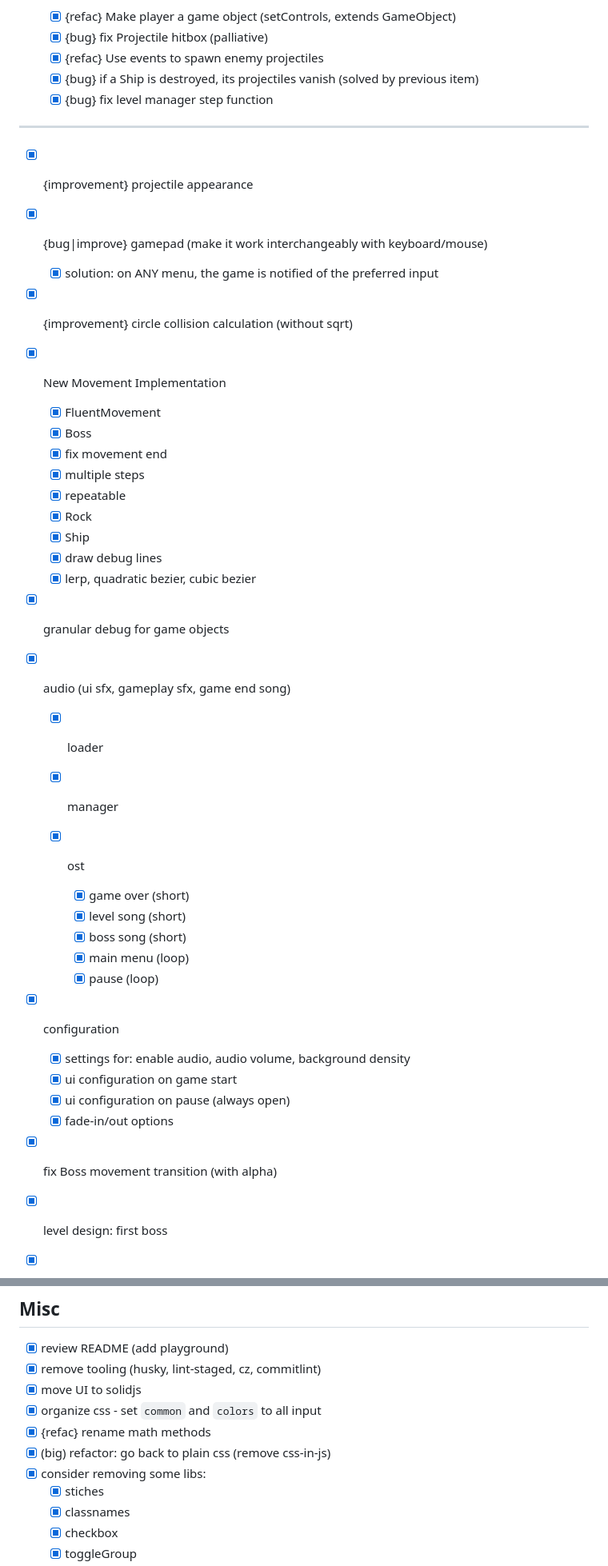
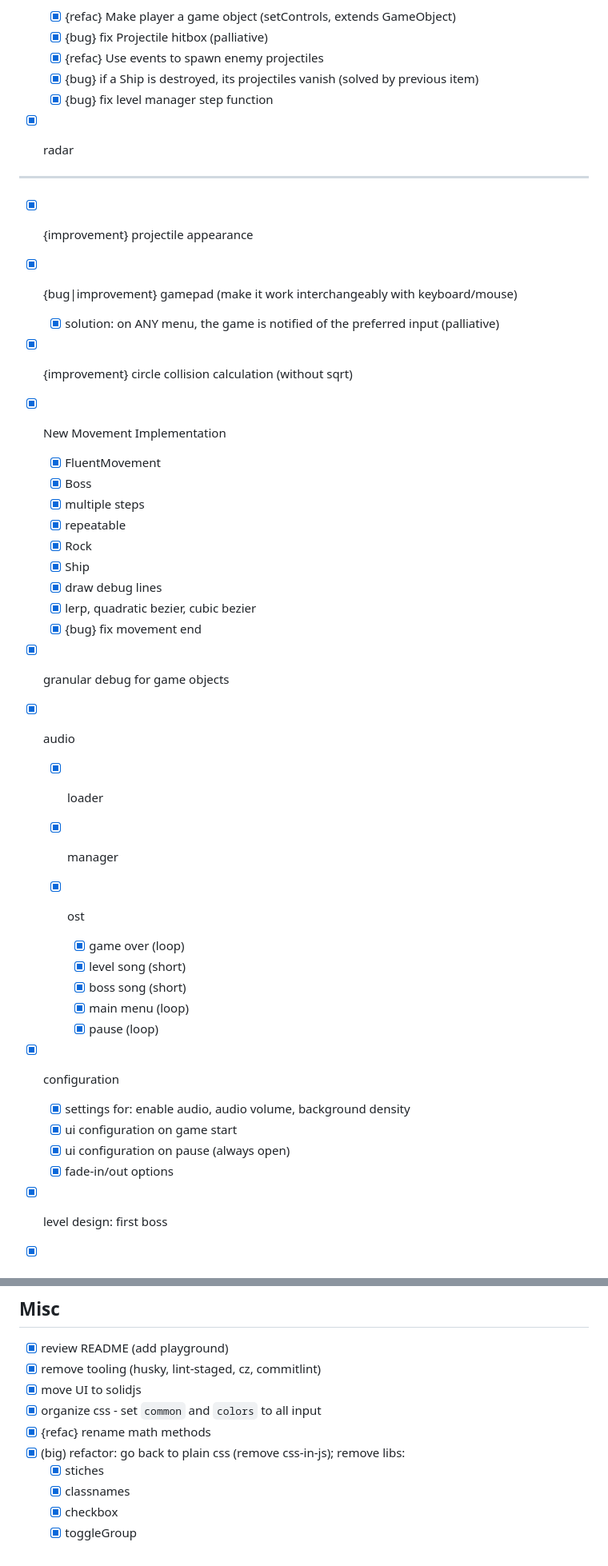
Before and after one commit to rafaelws/galactic-chaos, a Markdown page: docs/TODO.md, 2 parts joined by grey strips. Shown at 80% size. GitHub-like rendering.

```diff
--- a/docs/TODO.md
+++ b/docs/TODO.md
@@ -136,34 +130,33 @@
   - [x] {bug} if a Ship is destroyed, its projectiles vanish (solved by previous item)
   - [x] {bug} fix level manager step function
 
+- [x] radar
 ---
-
-  - [x] {improvement} projectile appearance
-  - [x] {bug|improve} gamepad (make it work interchangeably with keyboard/mouse)
-    - [x] solution: on ANY menu, the game is notified of the preferred input
-  - [x] {improvement} circle collision calculation (without sqrt)
-
+- [x] {improvement} projectile appearance
+- [x] {bug|improvement} gamepad (make it work interchangeably with keyboard/mouse)
+  - [x] solution: on ANY menu, the game is notified of the preferred input (palliative)
+- [x] {improvement} circle collision calculation (without sqrt)
 
 - [x] New Movement Implementation
 
   - [x] FluentMovement
   - [x] Boss
-  - [x] fix movement end
   - [x] multiple steps
   - [x] repeatable
   - [x] Rock
   - [x] Ship
   - [x] draw debug lines
   - [x] lerp, quadratic bezier, cubic bezier
+  - [x] {bug} fix movement end
 
 - [x] granular debug for game objects
-- [x] audio (ui sfx, gameplay sfx, game end song)
+- [x] audio
 
   - [x] loader
   - [x] manager
   - [x] ost
 
-    - [x] game over (short)
+    - [x] game over (loop)
     - [x] level song (short)
     - [x] boss song (short)
     - [x] main menu (loop)
@@ -176,6 +169,5 @@
   - [x] ui configuration on pause (always open)
   - [x] fade-in/out options
 
-- [x] fix Boss movement transition (with alpha)
 - [x] level design: first boss
 - [x] level design: level 1/first level
@@ -237,8 +226,7 @@
 - [x] move UI to solidjs
 - [x] organize css - set `common` and `colors` to all input
 - [x] {refac} rename math methods
-- [x] (big) refactor: go back to plain css (remove css-in-js)
-- [x] consider removing some libs:
+- [x] (big) refactor: go back to plain css (remove css-in-js); remove libs:
   - [x] stiches
   - [x] classnames
   - [x] checkbox
```
Also changed, not shown: other parts of docs/TODO.md (+38 -47 lines).
